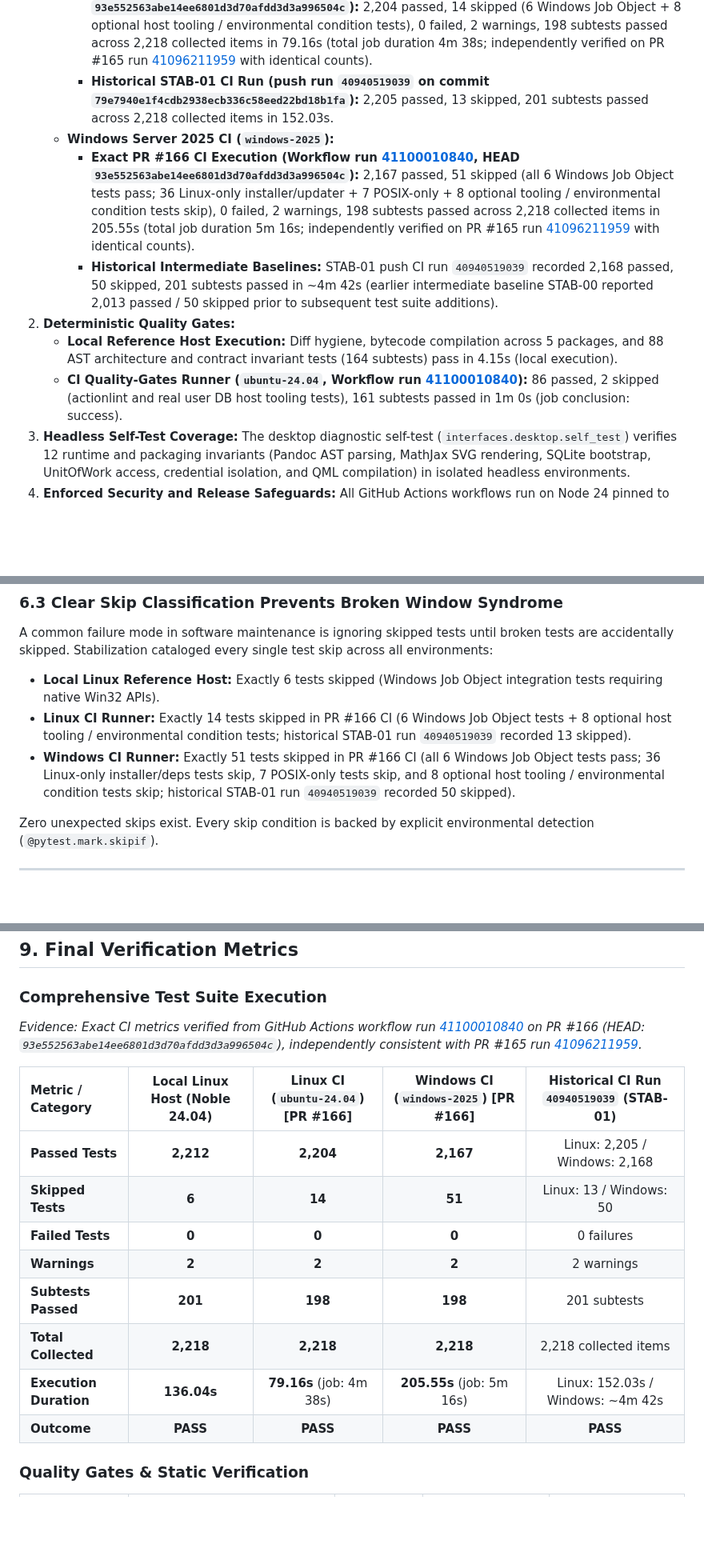
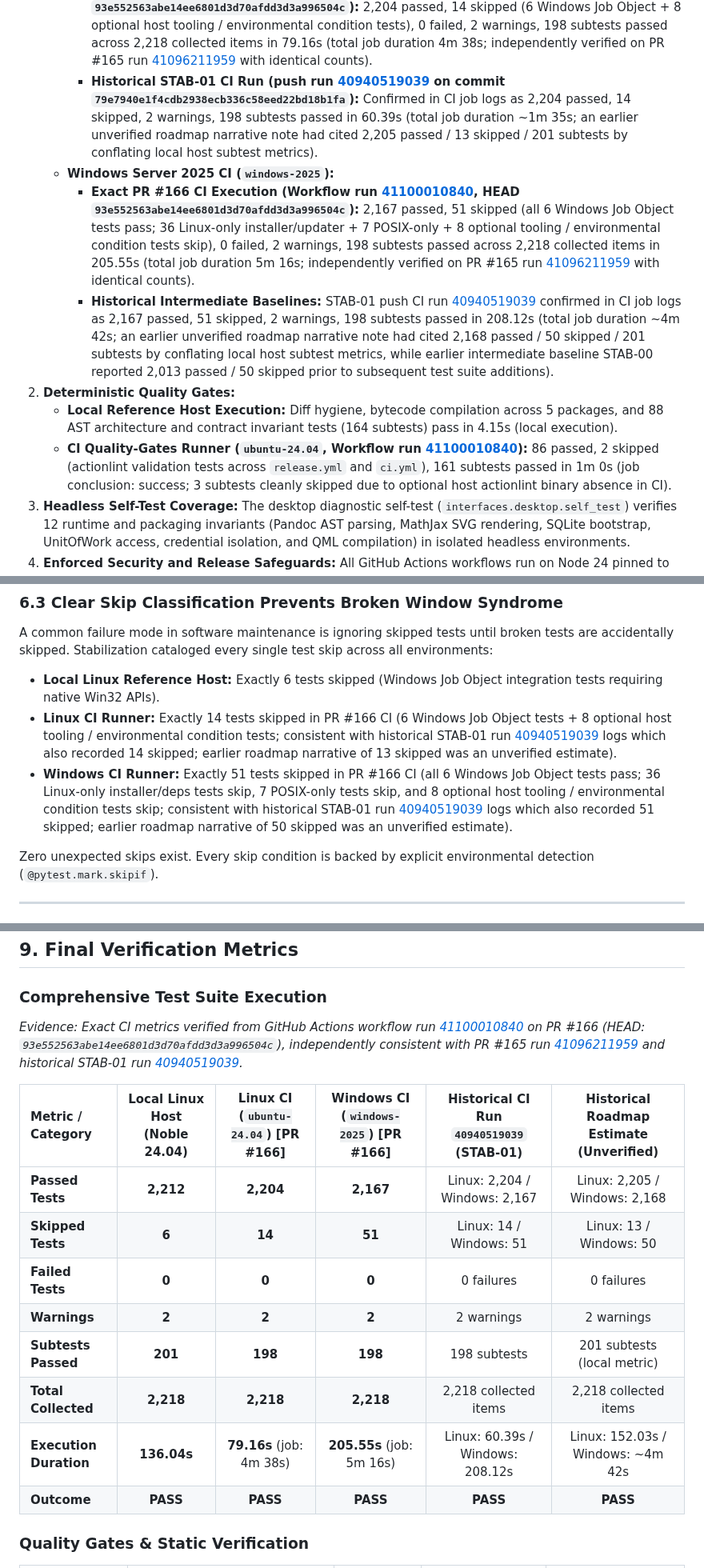
Before and after one commit to amirreza-a2a/Polpo, a Markdown page: docs/quality/stabilization-retrospective.md, 3 parts joined by grey strips. Shown at 80% size. Drawn GitHub-style; blank space fills up the shorter version.

Commit message:
docs(quality): reconcile historical STAB-01 CI run evidence and actionlint quality gate skips (#168)

```diff
--- a/docs/quality/stabilization-retrospective.md
+++ b/docs/quality/stabilization-retrospective.md
@@ -33,13 +33,13 @@ Across 12 major task initiatives encompassing 40 pull requests through STAB-02 c
    - **Local Linux Reference Host (Noble 24.04):** 2,212 passed, 6 skipped (Windows Job Object integration tests), 2 warnings, 201 subtests passed across 2,218 collected items in 136.04s (historical STAB-01 implementation PR #160 recorded 123.55s on a lighter suite).
    - **Linux CI Runner (`ubuntu-24.04`):**
      - **Exact PR #166 CI Execution (Workflow run [41100010840](https://github.com/amirreza-a2a/Polpo/actions/runs/41100010840), HEAD `93e552563abe14ee6801d3d70afdd3d3a996504c`):** 2,204 passed, 14 skipped (6 Windows Job Object + 8 optional host tooling / environmental condition tests), 0 failed, 2 warnings, 198 subtests passed across 2,218 collected items in 79.16s (total job duration 4m 38s; independently verified on PR #165 run [41096211959](https://github.com/amirreza-a2a/Polpo/actions/runs/41096211959) with identical counts).
-     - **Historical STAB-01 CI Run (push run `40940519039` on commit `79e7940e1f4cdb2938ecb336c58eed22bd18b1fa`):** 2,205 passed, 13 skipped, 201 subtests passed across 2,218 collected items in 152.03s.
+     - **Historical STAB-01 CI Run (push run [40940519039](https://github.com/amirreza-a2a/Polpo/actions/runs/40940519039) on commit `79e7940e1f4cdb2938ecb336c58eed22bd18b1fa`):** Confirmed in CI job logs as 2,204 passed, 14 skipped, 2 warnings, 198 subtests passed in 60.39s (total job duration ~1m 35s; an earlier unverified roadmap narrative note had cited 2,205 passed / 13 skipped / 201 subtests by conflating local host subtest metrics).
    - **Windows Server 2025 CI (`windows-2025`):**
      - **Exact PR #166 CI Execution (Workflow run [41100010840](https://github.com/amirreza-a2a/Polpo/actions/runs/41100010840), HEAD `93e552563abe14ee6801d3d70afdd3d3a996504c`):** 2,167 passed, 51 skipped (all 6 Windows Job Object tests pass; 36 Linux-only installer/updater + 7 POSIX-only + 8 optional tooling / environmental condition tests skip), 0 failed, 2 warnings, 198 subtests passed across 2,218 collected items in 205.55s (total job duration 5m 16s; independently verified on PR #165 run [41096211959](https://github.com/amirreza-a2a/Polpo/actions/runs/41096211959) with identical counts).
-     - **Historical Intermediate Baselines:** STAB-01 push CI run `40940519039` recorded 2,168 passed, 50 skipped, 201 subtests passed in ~4m 42s (earlier intermediate baseline STAB-00 reported 2,013 passed / 50 skipped prior to subsequent test suite additions).
+     - **Historical Intermediate Baselines:** STAB-01 push CI run [40940519039](https://github.com/amirreza-a2a/Polpo/actions/runs/40940519039) confirmed in CI job logs as 2,167 passed, 51 skipped, 2 warnings, 198 subtests passed in 208.12s (total job duration ~4m 42s; an earlier unverified roadmap narrative note had cited 2,168 passed / 50 skipped / 201 subtests by conflating local host subtest metrics, while earlier intermediate baseline STAB-00 reported 2,013 passed / 50 skipped prior to subsequent test suite additions).
 2. **Deterministic Quality Gates:**
    - **Local Reference Host Execution:** Diff hygiene, bytecode compilation across 5 packages, and 88 AST architecture and contract invariant tests (164 subtests) pass in 4.15s (local execution).
-   - **CI Quality-Gates Runner (`ubuntu-24.04`, Workflow run [41100010840](https://github.com/amirreza-a2a/Polpo/actions/runs/41100010840)):** 86 passed, 2 skipped (actionlint and real user DB host tooling tests), 161 subtests passed in 1m 0s (job conclusion: success).
+   - **CI Quality-Gates Runner (`ubuntu-24.04`, Workflow run [41100010840](https://github.com/amirreza-a2a/Polpo/actions/runs/41100010840)):** 86 passed, 2 skipped (actionlint validation tests across `release.yml` and `ci.yml`), 161 subtests passed in 1m 0s (job conclusion: success; 3 subtests cleanly skipped due to optional host actionlint binary absence in CI).
 3. **Headless Self-Test Coverage:** The desktop diagnostic self-test (`interfaces.desktop.self_test`) verifies 12 runtime and packaging invariants (Pandoc AST parsing, MathJax SVG rendering, SQLite bootstrap, UnitOfWork access, credential isolation, and QML compilation) in isolated headless environments.
 4. **Enforced Security and Release Safeguards:** All GitHub Actions workflows run on Node 24 pinned to immutable 40-character commit SHAs, release publication is strictly gated to authenticated pushes on `refs/tags/v*`, and the mandatory release freeze remains intact (`v0.1.0-rc.1` pre-release candidate).
 
@@ -215,8 +215,8 @@ Continuous validation across both Linux and Windows is mandatory for desktop sof
 
 A common failure mode in software maintenance is ignoring skipped tests until broken tests are accidentally skipped. Stabilization cataloged every single test skip across all environments:
 - **Local Linux Reference Host:** Exactly 6 tests skipped (Windows Job Object integration tests requiring native Win32 APIs).
-- **Linux CI Runner:** Exactly 14 tests skipped in PR #166 CI (6 Windows Job Object tests + 8 optional host tooling / environmental condition tests; historical STAB-01 run `40940519039` recorded 13 skipped).
-- **Windows CI Runner:** Exactly 51 tests skipped in PR #166 CI (all 6 Windows Job Object tests pass; 36 Linux-only installer/deps tests skip, 7 POSIX-only tests skip, and 8 optional host tooling / environmental condition tests skip; historical STAB-01 run `40940519039` recorded 50 skipped).
+- **Linux CI Runner:** Exactly 14 tests skipped in PR #166 CI (6 Windows Job Object tests + 8 optional host tooling / environmental condition tests; consistent with historical STAB-01 run [40940519039](https://github.com/amirreza-a2a/Polpo/actions/runs/40940519039) logs which also recorded 14 skipped; earlier roadmap narrative of 13 skipped was an unverified estimate).
+- **Windows CI Runner:** Exactly 51 tests skipped in PR #166 CI (all 6 Windows Job Object tests pass; 36 Linux-only installer/deps tests skip, 7 POSIX-only tests skip, and 8 optional host tooling / environmental condition tests skip; consistent with historical STAB-01 run [40940519039](https://github.com/amirreza-a2a/Polpo/actions/runs/40940519039) logs which also recorded 51 skipped; earlier roadmap narrative of 50 skipped was an unverified estimate).
 
 Zero unexpected skips exist. Every skip condition is backed by explicit environmental detection (`@pytest.mark.skipif`).
 
@@ -263,18 +263,18 @@ The stabilization milestone has addressed all identified functional, architectur
 
 ### Comprehensive Test Suite Execution
 
-*Evidence: Exact CI metrics verified from GitHub Actions workflow run [41100010840](https://github.com/amirreza-a2a/Polpo/actions/runs/41100010840) on PR #166 (HEAD: `93e552563abe14ee6801d3d70afdd3d3a996504c`), independently consistent with PR #165 run [41096211959](https://github.com/amirreza-a2a/Polpo/actions/runs/41096211959).*
+*Evidence: Exact CI metrics verified from GitHub Actions workflow run [41100010840](https://github.com/amirreza-a2a/Polpo/actions/runs/41100010840) on PR #166 (HEAD: `93e552563abe14ee6801d3d70afdd3d3a996504c`), independently consistent with PR #165 run [41096211959](https://github.com/amirreza-a2a/Polpo/actions/runs/41096211959) and historical STAB-01 run [40940519039](https://github.com/amirreza-a2a/Polpo/actions/runs/40940519039).*
 
-| Metric / Category | Local Linux Host (Noble 24.04) | Linux CI (`ubuntu-24.04`) [PR #166] | Windows CI (`windows-2025`) [PR #166] | Historical CI Run `40940519039` (STAB-01) |
-| :--- | :---: | :---: | :---: | :---: |
-| **Passed Tests** | **2,212** | **2,204** | **2,167** | Linux: 2,205 / Windows: 2,168 |
-| **Skipped Tests** | **6** | **14** | **51** | Linux: 13 / Windows: 50 |
-| **Failed Tests** | **0** | **0** | **0** | 0 failures |
-| **Warnings** | **2** | **2** | **2** | 2 warnings |
-| **Subtests Passed** | **201** | **198** | **198** | 201 subtests |
-| **Total Collected** | **2,218** | **2,218** | **2,218** | 2,218 collected items |
-| **Execution Duration** | **136.04s** | **79.16s** (job: 4m 38s) | **205.55s** (job: 5m 16s) | Linux: 152.03s / Windows: ~4m 42s |
-| **Outcome** | **PASS** | **PASS** | **PASS** | **PASS** |
+| Metric / Category | Local Linux Host (Noble 24.04) | Linux CI (`ubuntu-24.04`) [PR #166] | Windows CI (`windows-2025`) [PR #166] | Historical CI Run `40940519039` (STAB-01) | Historical Roadmap Estimate (Unverified) |
+| :--- | :---: | :---: | :---: | :---: | :---: |
+| **Passed Tests** | **2,212** | **2,204** | **2,167** | Linux: 2,204 / Windows: 2,167 | Linux: 2,205 / Windows: 2,168 |
+| **Skipped Tests** | **6** | **14** | **51** | Linux: 14 / Windows: 51 | Linux: 13 / Windows: 50 |
+| **Failed Tests** | **0** | **0** | **0** | 0 failures | 0 failures |
+| **Warnings** | **2** | **2** | **2** | 2 warnings | 2 warnings |
+| **Subtests Passed** | **201** | **198** | **198** | 198 subtests | 201 subtests (local metric) |
+| **Total Collected** | **2,218** | **2,218** | **2,218** | 2,218 collected items | 2,218 collected items |
+| **Execution Duration** | **136.04s** | **79.16s** (job: 4m 38s) | **205.55s** (job: 5m 16s) | Linux: 60.39s / Windows: 208.12s | Linux: 152.03s / Windows: ~4m 42s |
+| **Outcome** | **PASS** | **PASS** | **PASS** | **PASS** | **PASS** |
 
 ### Quality Gates & Static Verification
 
```
Also changed, not shown: other parts of docs/quality/stabilization-retrospective.md (+1 -1 lines).
